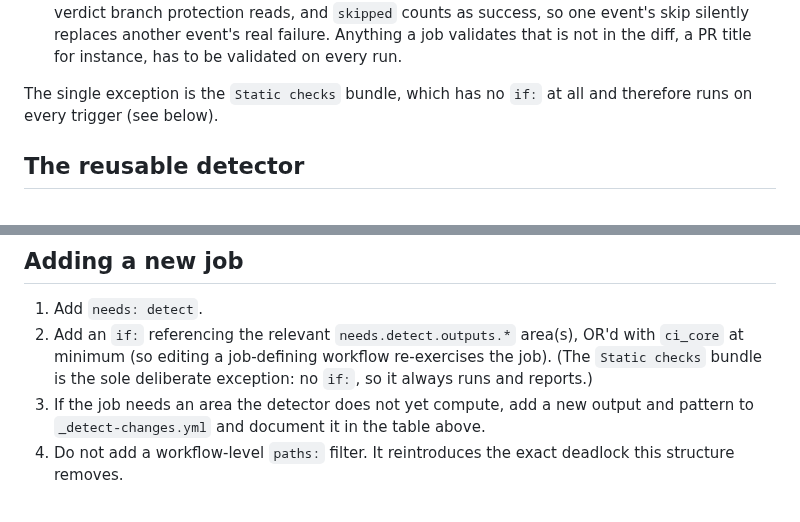
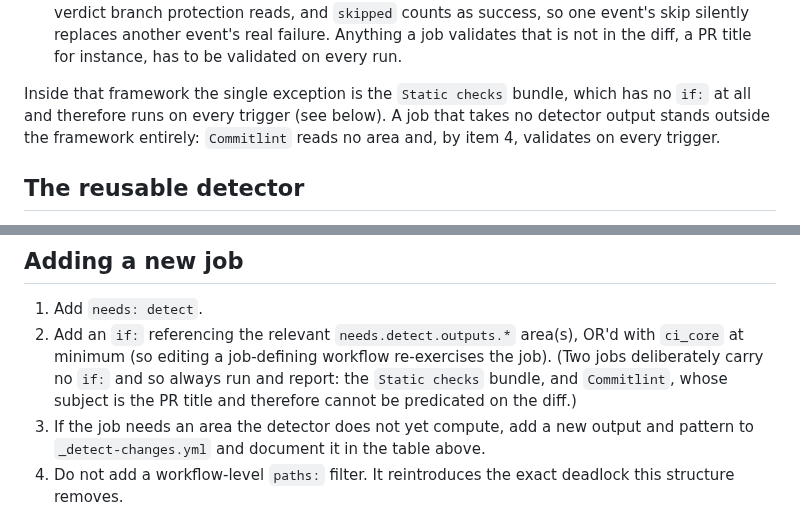
Before and after one commit to justinlindh/bramble, a Markdown page: docs/ci.md, 2 parts joined by grey strips. Drawn GitHub-style.

Commit message:
docs(ci): scope the no-if exception to the detector framework
Two lines called the Static checks bundle the only job with no
job-level if:, which the unconditional Commitlint job contradicts. Scope
the claim in the always-report contract to jobs inside the needs: detect
framework, and name both no-if jobs where new jobs are described.

```diff
--- a/docs/ci.md
+++ b/docs/ci.md
@@ -131,8 +131,10 @@ Concretely:
    that is not in the diff, a PR title for instance, has to be validated on
    every run.
 
-The single exception is the `Static checks` bundle, which has no `if:` at all
-and therefore runs on every trigger (see below).
+Inside that framework the single exception is the `Static checks` bundle, which
+has no `if:` at all and therefore runs on every trigger (see below). A job that
+takes no detector output stands outside the framework entirely: `Commitlint`
+reads no area and, by item 4, validates on every trigger.
 
 ## The reusable detector
 
@@ -615,8 +617,9 @@ the PR is never stuck waiting on a check that was never going to run.
 1. Add `needs: detect`.
 2. Add an `if:` referencing the relevant `needs.detect.outputs.*` area(s), OR'd
    with `ci_core` at minimum (so editing a job-defining workflow re-exercises the
-   job). (The `Static checks` bundle is the sole deliberate exception: no `if:`,
-   so it always runs and reports.)
+   job). (Two jobs deliberately carry no `if:` and so always run and report:
+   the `Static checks` bundle, and `Commitlint`, whose subject is the PR title
+   and therefore cannot be predicated on the diff.)
 3. If the job needs an area the detector does not yet compute, add a new output
    and pattern to `_detect-changes.yml` and document it in the table above.
 4. Do not add a workflow-level `paths:` filter. It reintroduces the exact
```
